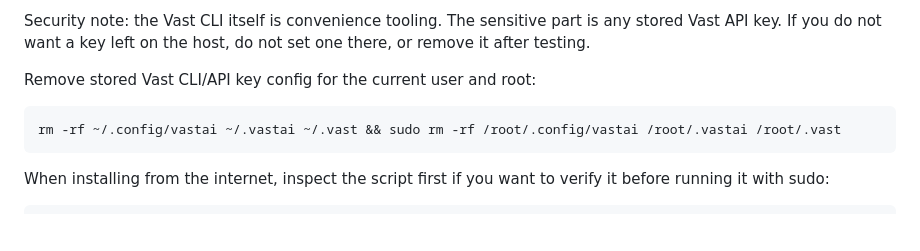
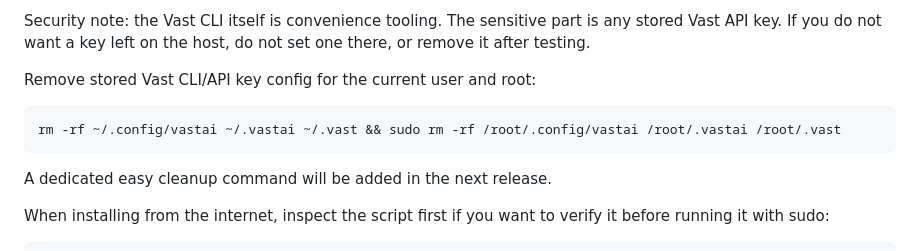
Before and after one commit to ftwlien/Vast-host-installer, a Markdown page: README.md, the part around the change. Drawn GitHub-style; blank space fills up the shorter version.

Commit message:
Mention future Vast key cleanup command

````diff
--- a/README.md
+++ b/README.md
@@ -758,6 +758,8 @@ Remove stored Vast CLI/API key config for the current user and root:
 rm -rf ~/.config/vastai ~/.vastai ~/.vast && sudo rm -rf /root/.config/vastai /root/.vastai /root/.vast
 ```
 
+A dedicated easy cleanup command will be added in the next release.
+
 When installing from the internet, inspect the script first if you want to verify it before running it with sudo:
 
 ```bash
````
